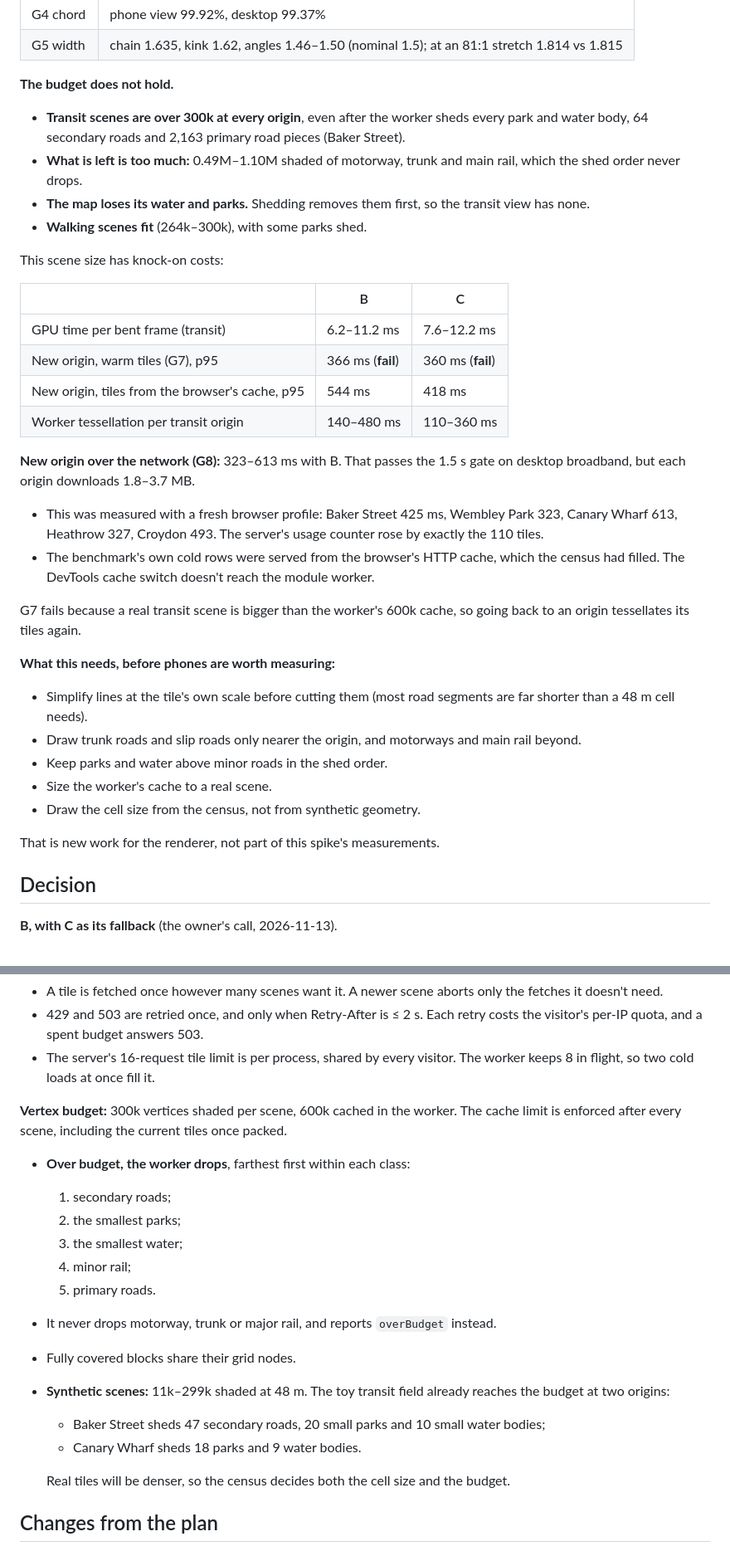
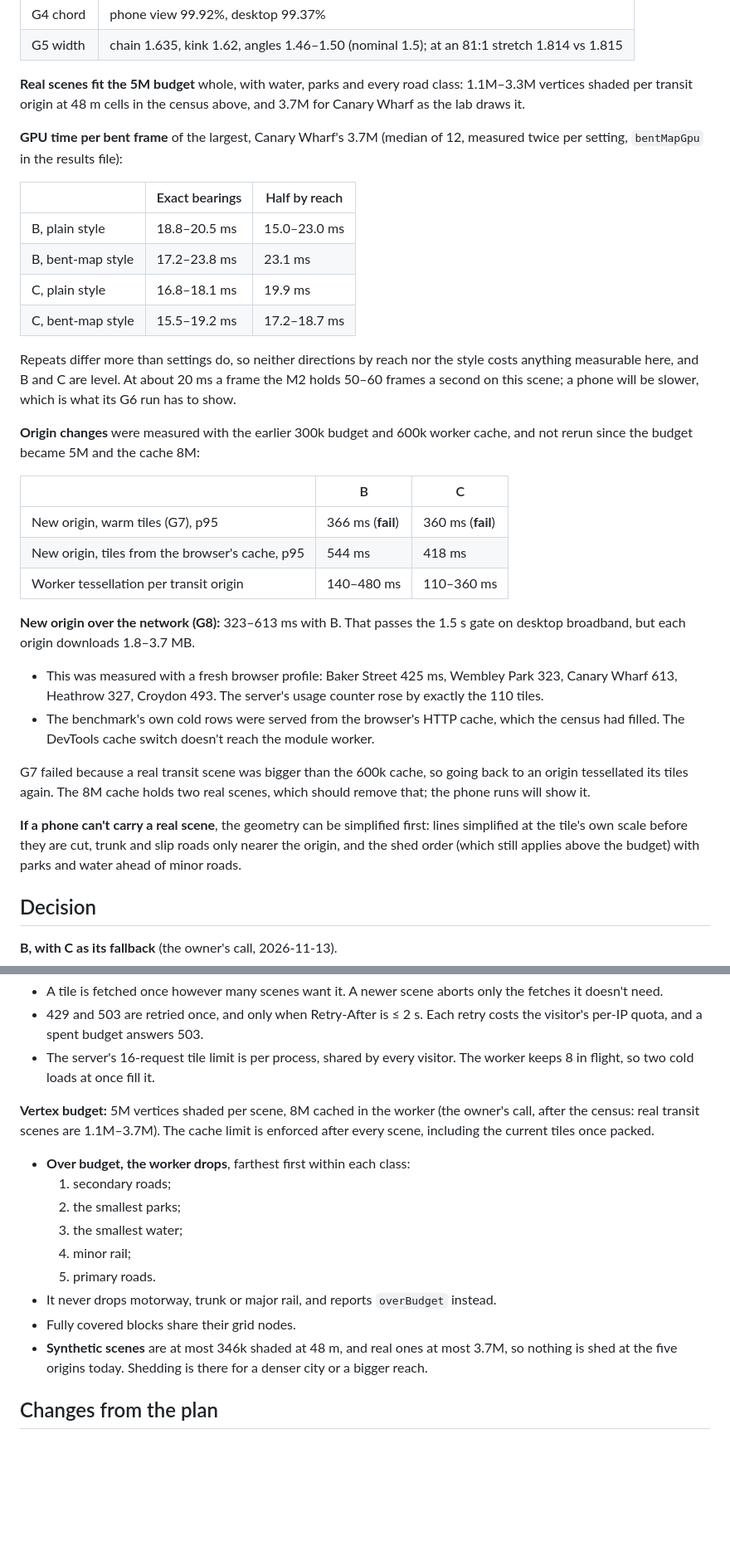
Before and after one commit to arashbehmand/time-map, a Markdown page: docs/warp-renderer-spike.md, 2 parts joined by grey strips. Shown at 83% size. GitHub-like rendering; blank space fills up the shorter version.

```diff
--- a/docs/warp-renderer-spike.md
+++ b/docs/warp-renderer-spike.md
@@ -314,21 +369,29 @@ Mapbox Streets v8 through `/tiles`, the toy transit field, headless Chrome 157 o
 | G4 chord | phone view 99.92%, desktop 99.37% |
 | G5 width | chain 1.635, kink 1.62, angles 1.46–1.50 (nominal 1.5); at an 81:1 stretch 1.814 vs 1.815 |
 
-**The budget does not hold.**
+**Real scenes fit the 5M budget** whole, with water, parks and every road class: 1.1M–3.3M
+vertices shaded per transit origin at 48 m cells in the census above, and 3.7M for Canary Wharf as
+the lab draws it.
 
-- **Transit scenes are over 300k at every origin**, even after the worker sheds every park and
-  water body, 64 secondary roads and 2,163 primary road pieces (Baker Street).
-- **What is left is too much:** 0.49M–1.10M shaded of motorway, trunk and main rail, which the
-  shed order never drops.
-- **The map loses its water and parks.** Shedding removes them first, so the transit view has
-  none.
-- **Walking scenes fit** (264k–300k), with some parks shed.
+**GPU time per bent frame** of the largest, Canary Wharf's 3.7M (median of 12, measured twice per
+setting, `bentMapGpu` in the results file):
 
-This scene size has knock-on costs:
+| | Exact bearings | Half by reach |
+|---|---|---|
+| B, plain style | 18.8–20.5 ms | 15.0–23.0 ms |
+| B, bent-map style | 17.2–23.8 ms | 23.1 ms |
+| C, plain style | 16.8–18.1 ms | 19.9 ms |
+| C, bent-map style | 15.5–19.2 ms | 17.2–18.7 ms |
+
+Repeats differ more than settings do, so neither directions by reach nor the style costs anything
+measurable here, and B and C are level. At about 20 ms a frame the M2 holds 50–60 frames a
+second on this scene; a phone will be slower, which is what its G6 run has to show.
+
+**Origin changes** were measured with the earlier 300k budget and 600k worker cache, and not rerun
+since the budget became 5M and the cache 8M:
 
 | | B | C |
 |---|---|---|
-| GPU time per bent frame (transit) | 6.2–11.2 ms | 7.6–12.2 ms |
 | New origin, warm tiles (G7), p95 | 366 ms (**fail**) | 360 ms (**fail**) |
 | New origin, tiles from the browser's cache, p95 | 544 ms | 418 ms |
 | Worker tessellation per transit origin | 140–480 ms | 110–360 ms |
@@ -341,19 +404,13 @@ broadband, but each origin downloads 1.8–3.7 MB.
 - The benchmark's own cold rows were served from the browser's HTTP cache, which the census had
   filled. The DevTools cache switch doesn't reach the module worker.
 
-G7 fails because a real transit scene is bigger than the worker's 600k cache, so going back to an
-origin tessellates its tiles again.
+G7 failed because a real transit scene was bigger than the 600k cache, so going back to an origin
+tessellated its tiles again. The 8M cache holds two real scenes, which should remove that; the
+phone runs will show it.
 
-**What this needs, before phones are worth measuring:**
-
-- Simplify lines at the tile's own scale before cutting them (most road segments are far shorter
-  than a 48 m cell needs).
-- Draw trunk roads and slip roads only nearer the origin, and motorways and main rail beyond.
-- Keep parks and water above minor roads in the shed order.
-- Size the worker's cache to a real scene.
-- Draw the cell size from the census, not from synthetic geometry.
-
-That is new work for the renderer, not part of this spike's measurements.
+**If a phone can't carry a real scene**, the geometry can be simplified first: lines simplified at
+the tile's own scale before they are cut, trunk and slip roads only nearer the origin, and the
+shed order (which still applies above the budget) with parks and water ahead of minor roads.
 
 ## Decision
 
@@ -447,8 +505,9 @@ is on.
 - The server's 16-request tile limit is per process, shared by every visitor. The worker keeps 8
   in flight, so two cold loads at once fill it.
 
-**Vertex budget:** 300k vertices shaded per scene, 600k cached in the worker. The cache limit is
-enforced after every scene, including the current tiles once packed.
+**Vertex budget:** 5M vertices shaded per scene, 8M cached in the worker (the owner's call, after
+the census: real transit scenes are 1.1M–3.7M). The cache limit is enforced after every scene,
+including the current tiles once packed.
 
 - **Over budget, the worker drops**, farthest first within each class:
   1. secondary roads;
@@ -458,12 +517,8 @@ enforced after every scene, including the current tiles once packed.
   5. primary roads.
 - It never drops motorway, trunk or major rail, and reports `overBudget` instead.
 - Fully covered blocks share their grid nodes.
-- **Synthetic scenes:** 11k–299k shaded at 48 m. The toy transit field already reaches the
-  budget at two origins:
-  - Baker Street sheds 47 secondary roads, 20 small parks and 10 small water bodies;
-  - Canary Wharf sheds 18 parks and 9 water bodies.
-
-  Real tiles will be denser, so the census decides both the cell size and the budget.
+- **Synthetic scenes** are at most 346k shaded at 48 m, and real ones at most 3.7M, so nothing is
+  shed at the five origins today. Shedding is there for a denser city or a bigger reach.
 
 ## Changes from the plan
 
```
Also changed, not shown: other parts of docs/warp-renderer-spike.md (+122 -62 lines), docs/img/warp-renderer-spike/baker-street-0.jpg, docs/img/warp-renderer-spike/baker-street-1.jpg, docs/img/warp-renderer-spike/baker-street-half.jpg, docs/img/warp-renderer-spike/wembley-park-1.jpg, 2 other files.
